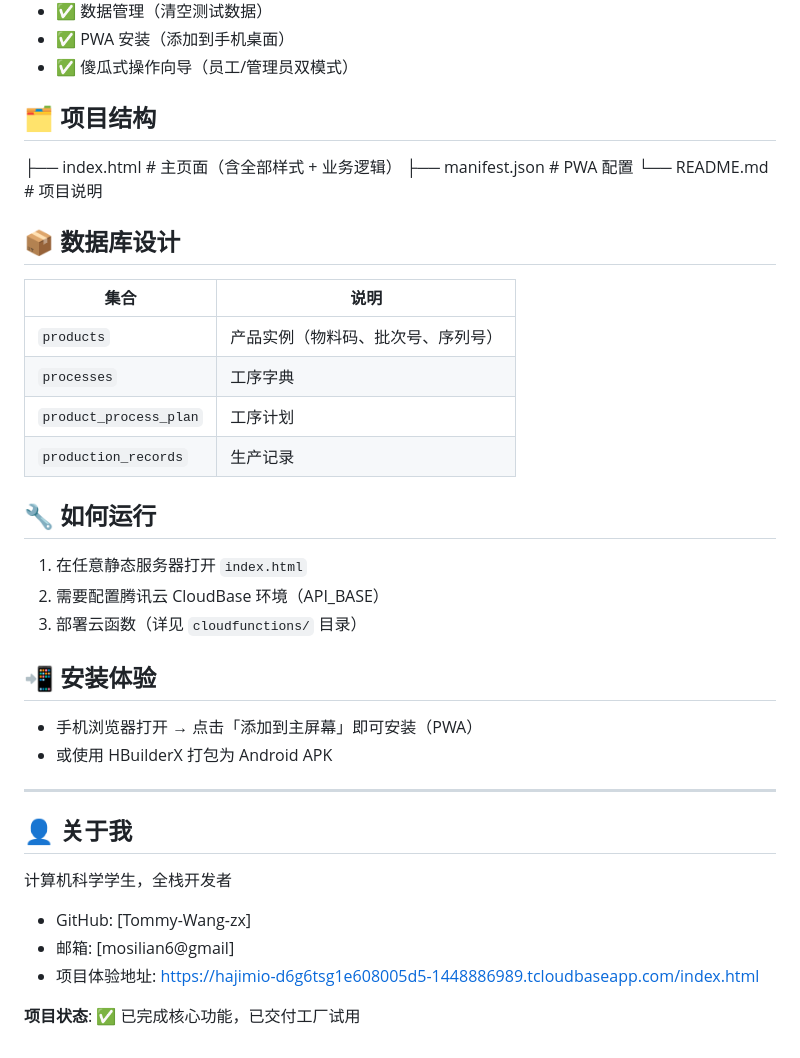
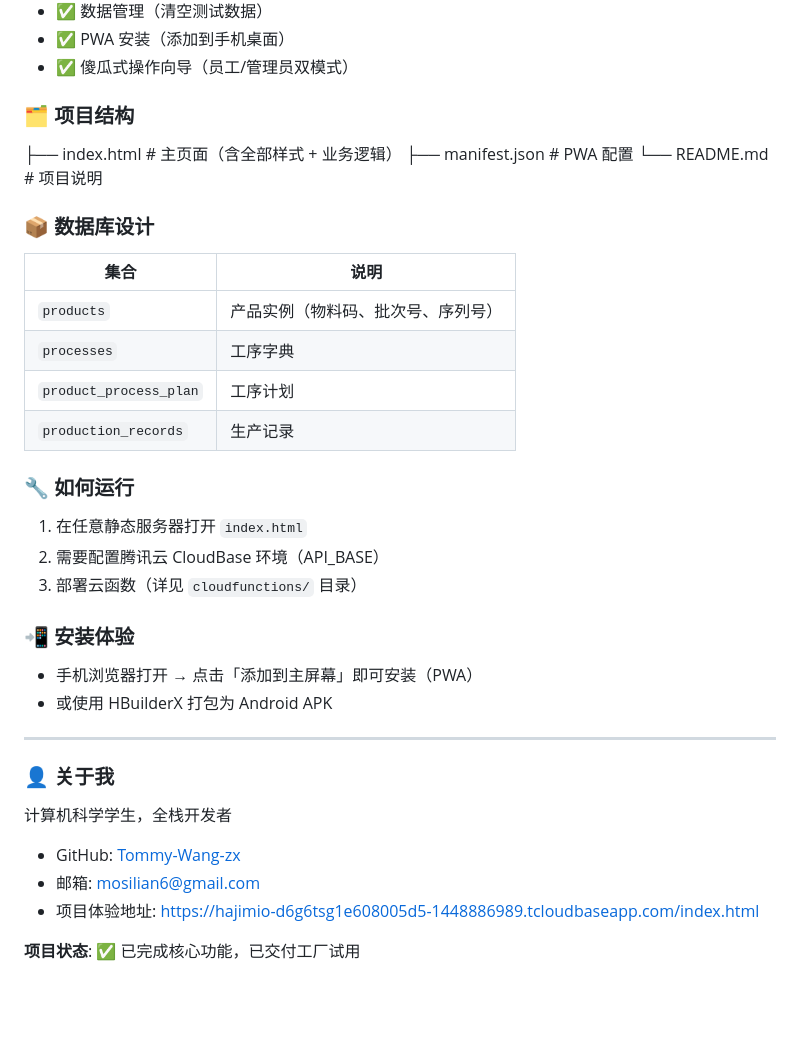
Before and after one commit to Tommy-Wang-zx/traceability-system, a Markdown page: README.md, the part around one of its changes. Drawn GitHub-style; blank space fills up the shorter version.

```diff
--- a/README.md
+++ b/README.md
@@ -62,13 +173,13 @@
 - ✅ PWA 安装（添加到手机桌面）
 - ✅ 傻瓜式操作向导（员工/管理员双模式）
 
-## 🗂️ 项目结构
+### 🗂️ 项目结构
 ├── index.html # 主页面（含全部样式 + 业务逻辑）
 ├── manifest.json # PWA 配置
 └── README.md # 项目说明
 
 
-## 📦 数据库设计
+### 📦 数据库设计
 
 | 集合 | 说明 |
 |------|------|
@@ -77,25 +188,25 @@
 | `product_process_plan` | 工序计划 |
 | `production_records` | 生产记录 |
 
-## 🔧 如何运行
+### 🔧 如何运行
 
 1. 在任意静态服务器打开 `index.html`
 2. 需要配置腾讯云 CloudBase 环境（API_BASE）
 3. 部署云函数（详见 `cloudfunctions/` 目录）
 
-## 📲 安装体验
+### 📲 安装体验
 
 - 手机浏览器打开 → 点击「添加到主屏幕」即可安装（PWA）
 - 或使用 HBuilderX 打包为 Android APK
 
 ---
 
-## 👤 关于我
+### 👤 关于我
 
 计算机科学学生，全栈开发者
 
-- GitHub: [Tommy-Wang-zx]
-- 邮箱: [mosilian6@gmail]
+- GitHub: [Tommy-Wang-zx](https://github.com/Tommy-Wang-zx)
+- 邮箱: mosilian6@gmail.com
 - 项目体验地址: [https://hajimio-d6g6tsg1e608005d5-1448886989.tcloudbaseapp.com/index.html](https://hajimio-d6g6tsg1e608005d5-1448886989.tcloudbaseapp.com/index.html)
 
 **项目状态**: ✅ 已完成核心功能，已交付工厂试用
```
Also changed, not shown: other parts of README.md (+123 -12 lines).
